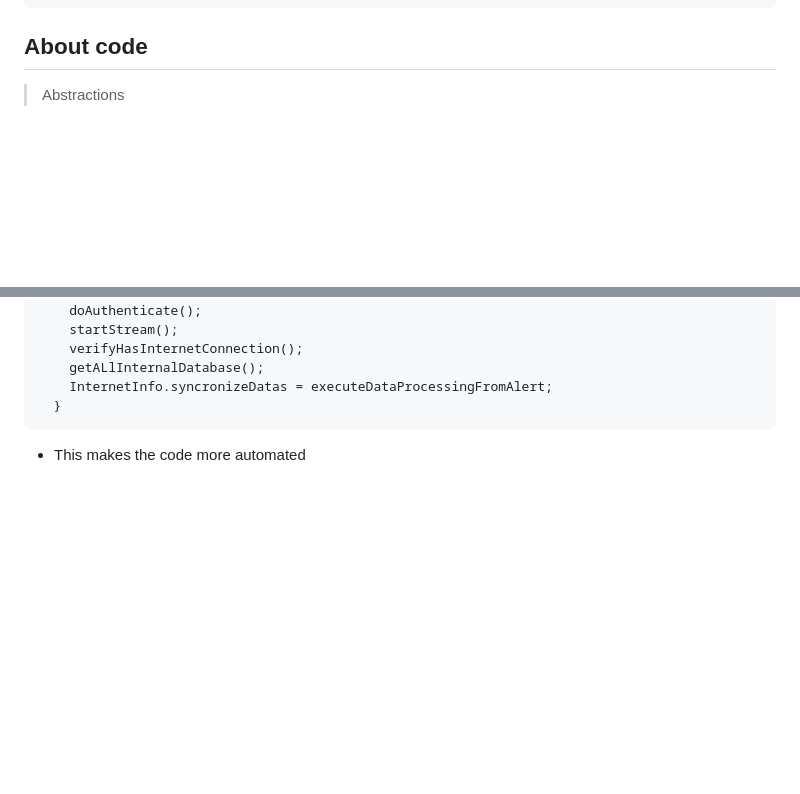
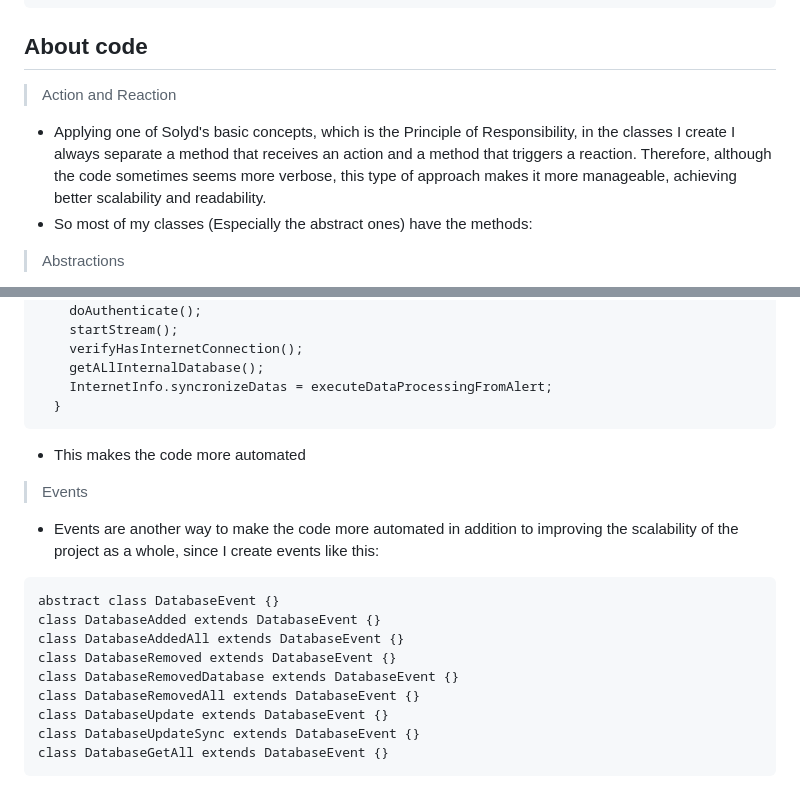
Before and after one commit to matheusfelipe1/processo_seletivo_onfly, a Markdown page: README.md, 2 parts joined by grey strips. Drawn GitHub-style; blank space fills up the shorter version.

```diff
--- a/README.md
+++ b/README.md
@@ -65,6 +65,10 @@
 >
 ## About code
 
+> Action and Reaction
+- Applying one of Solyd's basic concepts, which is the Principle of Responsibility, in the classes I create I always separate a method that receives an action and a method that triggers a reaction. Therefore, although the code sometimes seems more verbose, this type of approach makes it more manageable, achieving better scalability and readability.
+- So most of my classes (Especially the abstract ones) have the methods:
+
 > Abstractions
 - I like to use abstract classes whenever I can or should, and this project was no different. I always use methods in abstractions to make certain automatic requests, in addition to applying the contract between them.
 - In most methods you will see:
@@ -92,3 +96,17 @@
 
 >
 - This makes the code more automated
+
+> Events
+- Events are another way to make the code more automated in addition to improving the scalability of the project as a whole, since I create events like this:
+>
+    abstract class DatabaseEvent {}
+    class DatabaseAdded extends DatabaseEvent {}
+    class DatabaseAddedAll extends DatabaseEvent {}
+    class DatabaseRemoved extends DatabaseEvent {}
+    class DatabaseRemovedDatabase extends DatabaseEvent {}
+    class DatabaseRemovedAll extends DatabaseEvent {}
+    class DatabaseUpdate extends DatabaseEvent {}
+    class DatabaseUpdateSync extends DatabaseEvent {}
+    class DatabaseGetAll extends DatabaseEvent {}
+>
```
